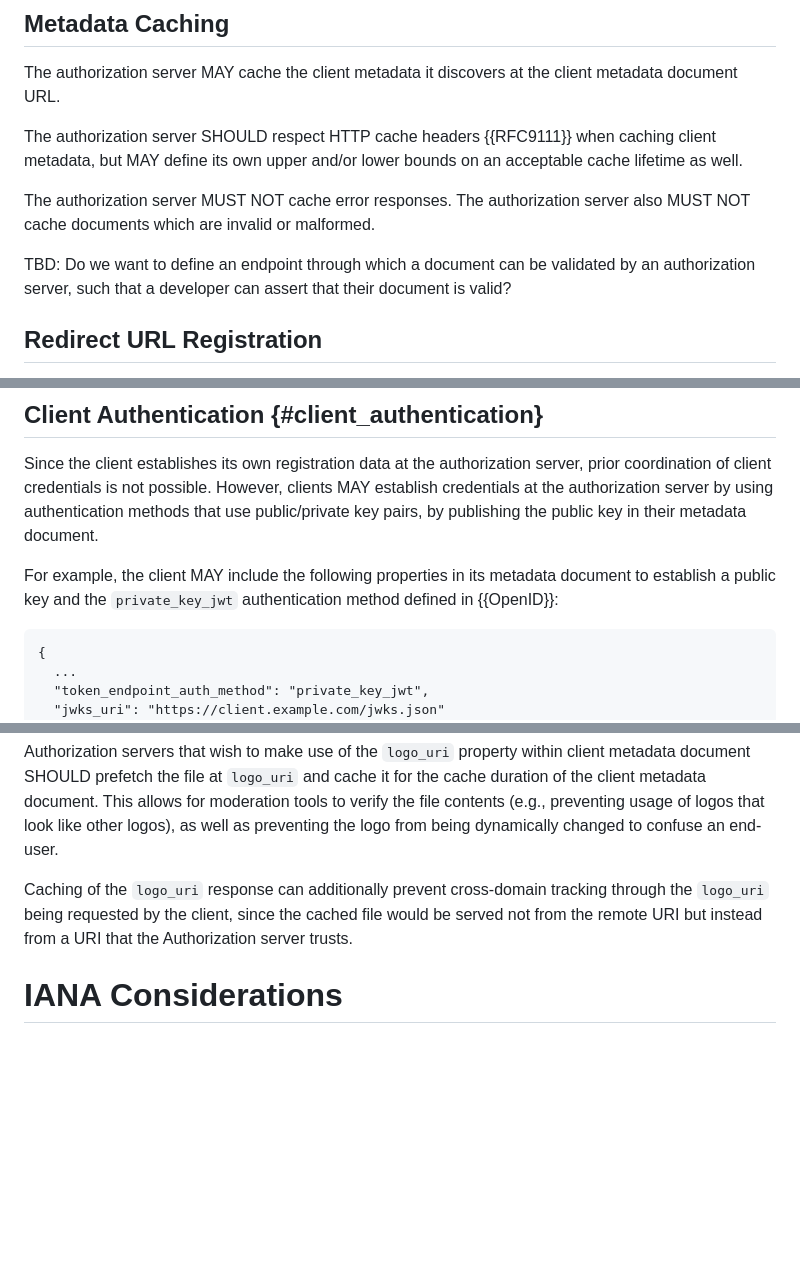
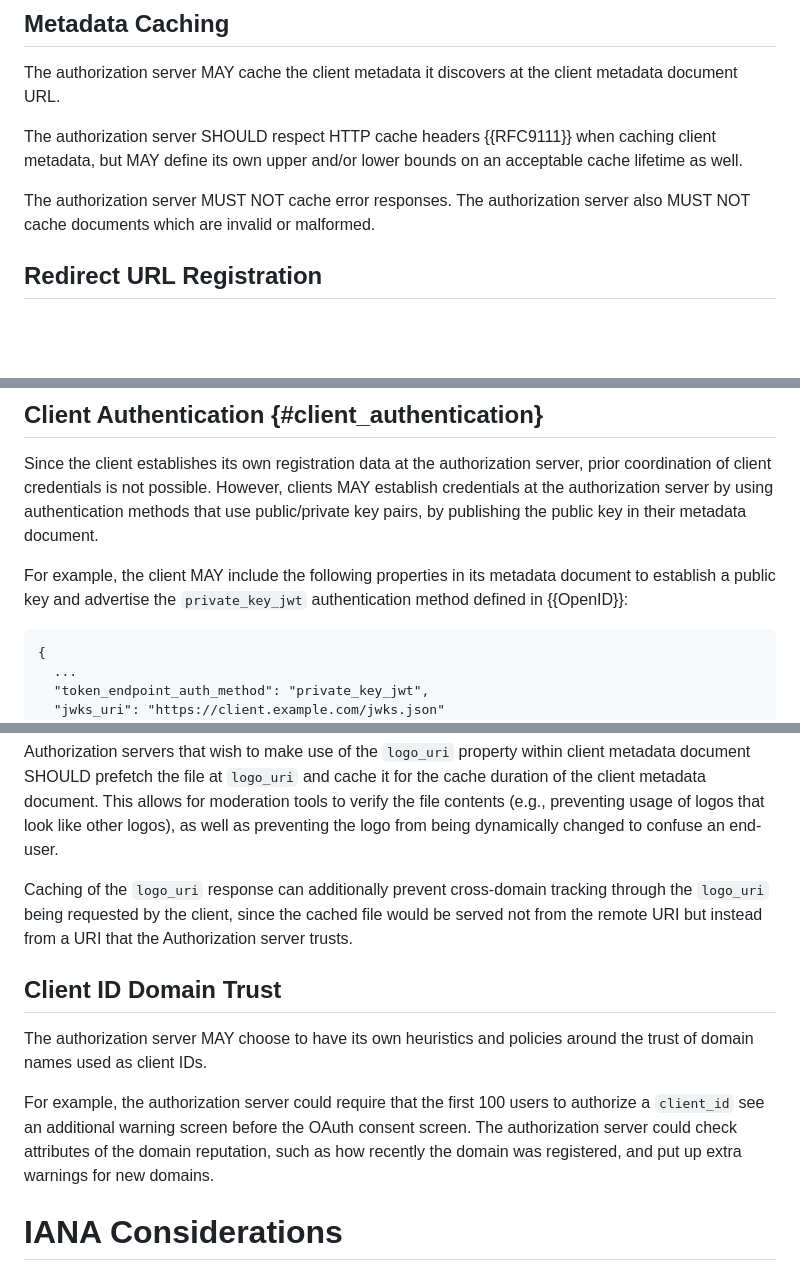
Before and after one commit to aaronpk/draft-parecki-oauth-client-id-metadata-document, a Markdown page: draft-parecki-oauth-client-id-metadata-document.md, 3 parts joined by grey strips. GitHub-like rendering; blank space fills up the shorter version.

Commit message:
Added security considerations around domain trust and changes in client keys

```diff
--- a/draft-parecki-oauth-client-id-metadata-document.md
+++ b/draft-parecki-oauth-client-id-metadata-document.md
@@ -215,9 +215,6 @@ but MAY define its own upper and/or lower bounds on an acceptable cache lifetime
 The authorization server MUST NOT cache error responses. The authorization
 server also MUST NOT cache documents which are invalid or malformed.
 
-TBD: Do we want to define an endpoint through which a document can be validated
-by an authorization server, such that a developer can assert that their document
-is valid?
 
 ## Redirect URL Registration
 
@@ -260,7 +257,7 @@ credentials at the authorization server by using authentication methods that use
 public/private key pairs, by publishing the public key in their metadata document.
 
 For example, the client MAY include the following properties in its metadata document
-to establish a public key and the `private_key_jwt` authentication method defined in {{OpenID}}:
+to establish a public key and advertise the `private_key_jwt` authentication method defined in {{OpenID}}:
 
     {
       ...
@@ -298,6 +301,13 @@ Authorization servers SHOULD limit the response size when fetching the client me
 Authorization servers that wish to make use of the `logo_uri` property within client metadata document SHOULD prefetch the file at `logo_uri` and cache it for the cache duration of the client metadata document. This allows for moderation tools to verify the file contents (e.g., preventing usage of logos that look like other logos), as well as preventing the logo from being dynamically changed to confuse an end-user.
 
 Caching of the `logo_uri` response can additionally prevent cross-domain tracking through the `logo_uri` being requested by the client, since the cached file would be served not from the remote URI but instead from a URI that the Authorization server trusts.
+
+## Client ID Domain Trust
+
+The authorization server MAY choose to have its own heuristics and policies around the trust of domain names used as client IDs.
+
+For example, the authorization server could require that the first 100 users to authorize a `client_id` see an additional warning screen before the OAuth consent screen. The authorization server could check attributes of the domain reputation, such as how recently the domain was registered, and put up extra warnings for new domains.
+
 
 # IANA Considerations
 
```
Also changed, not shown: other parts of draft-parecki-oauth-client-id-metadata-document.md (+8 -0 lines).
